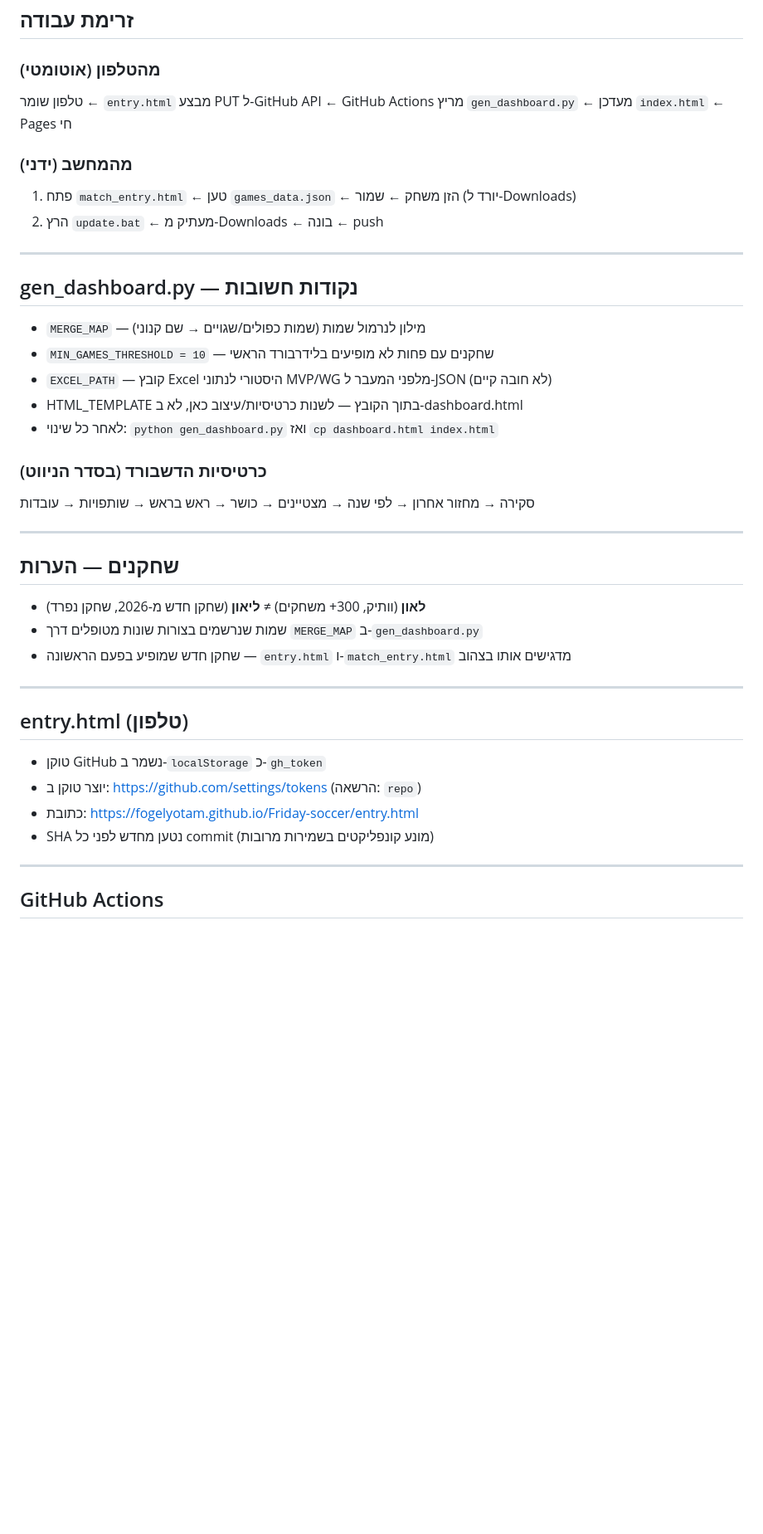
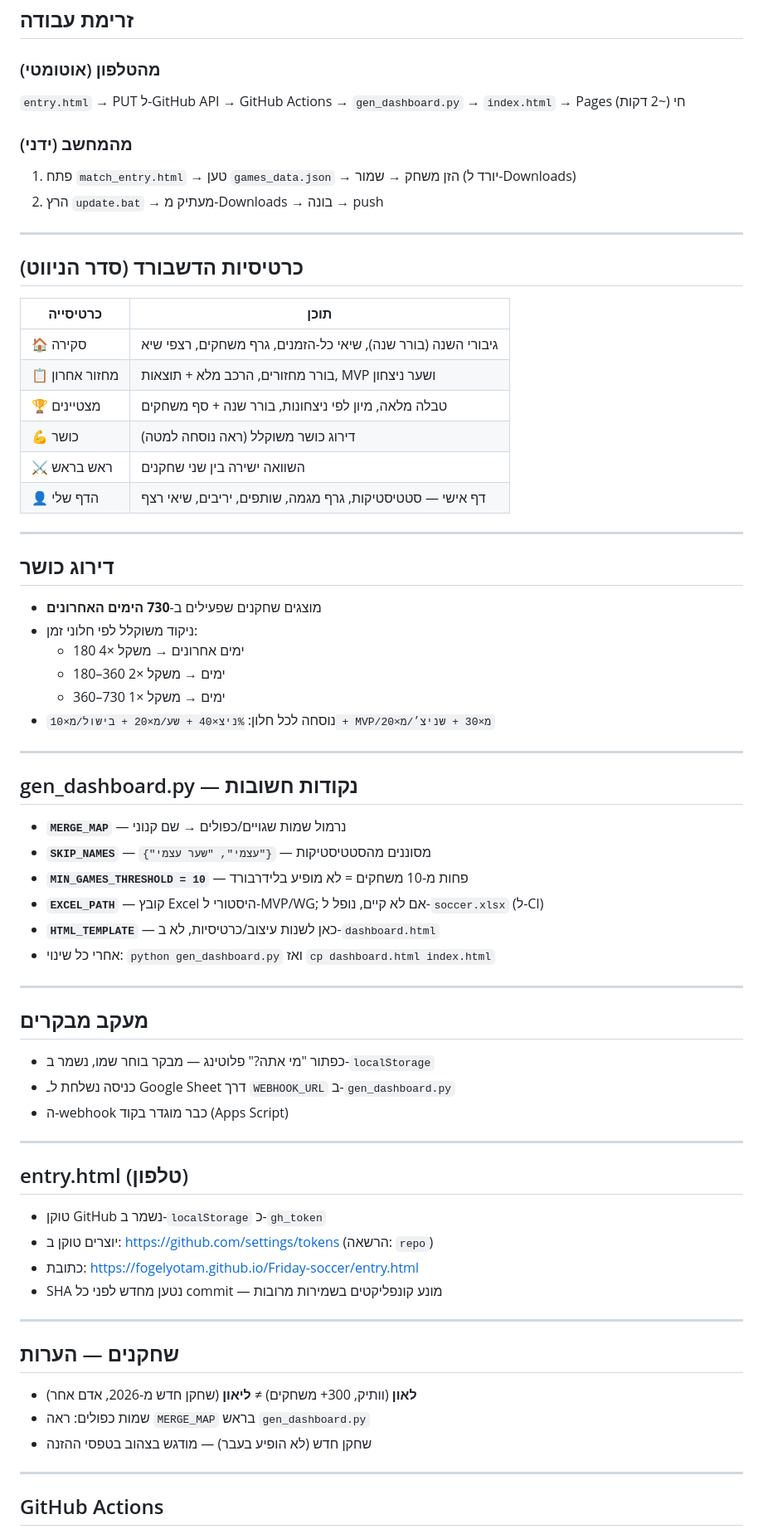
Before and after one commit to FogelYotam/Friday-soccer, a Markdown page: CLAUDE.md, the part around one of its changes. Shown at 83% size. Drawn GitHub-style; blank space fills up the shorter version.

Commit message:
Update CLAUDE.md to reflect current codebase state
Co-Authored-By: Claude Sonnet 4.6 <noreply@anthropic.com>

```diff
--- a/CLAUDE.md
+++ b/CLAUDE.md
@@ -48,41 +49,71 @@
 ## זרימת עבודה
 
 ### מהטלפון (אוטומטי)
-טלפון שומר ← `entry.html` מבצע PUT ל-GitHub API ← GitHub Actions מריץ `gen_dashboard.py` ← מעדכן `index.html` ← Pages חי
+`entry.html` → PUT ל-GitHub API → GitHub Actions → `gen_dashboard.py` → `index.html` → Pages חי (~2 דקות)
 
 ### מהמחשב (ידני)
-1. פתח `match_entry.html` ← טען `games_data.json` ← הזן משחק ← שמור (יורד ל-Downloads)
-2. הרץ `update.bat` ← מעתיק מ-Downloads ← בונה ← push
+1. פתח `match_entry.html` → טען `games_data.json` → הזן משחק → שמור (יורד ל-Downloads)
+2. הרץ `update.bat` → מעתיק מ-Downloads → בונה → push
+
+---
+
+## כרטיסיות הדשבורד (סדר הניווט)
+
+| כרטיסייה | תוכן |
+|-----------|-------|
+| 🏠 סקירה | גיבורי השנה (בורר שנה), שיאי כל-הזמנים, גרף משחקים, רצפי שיא |
+| 📋 מחזור אחרון | בורר מחזורים, הרכב מלא + תוצאות, MVP ושער ניצחון |
+| 🏆 מצטיינים | טבלה מלאה, מיון לפי ניצחונות, בורר שנה + סף משחקים |
+| 💪 כושר | דירוג כושר משוקלל (ראה נוסחה למטה) |
+| ⚔️ ראש בראש | השוואה ישירה בין שני שחקנים |
+| 👤 הדף שלי | דף אישי — סטטיסטיקות, גרף מגמה, שותפים, יריבים, שיאי רצף |
+
+---
+
+## דירוג כושר
+
+- מוצגים שחקנים שפעילים ב-**730 הימים האחרונים**
+- ניקוד משוקלל לפי חלוני זמן:
+  - 180 ימים אחרונים → משקל ×4
+  - 180–360 ימים → משקל ×2
+  - 360–730 ימים → משקל ×1
+- נוסחה לכל חלון: `%ניצ×40 + שע/מ×20 + בישול/מ×10 + MVP/מ×30 + שניצ׳/מ×20`
 
 ---
 
 ## gen_dashboard.py — נקודות חשובות
 
-- `MERGE_MAP` — מילון לנרמול שמות (שמות כפולים/שגויים → שם קנוני)
-- `MIN_GAMES_THRESHOLD = 10` — שחקנים עם פחות לא מופיעים בלידרבורד הראשי
-- `EXCEL_PATH` — קובץ Excel היסטורי לנתוני MVP/WG מלפני המעבר ל-JSON (לא חובה קיים)
-- HTML_TEMPLATE בתוך הקובץ — לשנות כרטיסיות/עיצוב כאן, לא ב-dashboard.html
-- לאחר כל שינוי: `python gen_dashboard.py` ואז `cp dashboard.html index.html`
-
-### כרטיסיות הדשבורד (בסדר הניווט)
-סקירה → מחזור אחרון → לפי שנה → מצטיינים → כושר → ראש בראש → שותפויות → עובדות
+- **`MERGE_MAP`** — נרמול שמות שגויים/כפולים → שם קנוני
+- **`SKIP_NAMES`** — `{"עצמי", "שער עצמי"}` — מסוננים מהסטטיסטיקות
+- **`MIN_GAMES_THRESHOLD = 10`** — פחות מ-10 משחקים = לא מופיע בלידרבורד
+- **`EXCEL_PATH`** — קובץ Excel היסטורי ל-MVP/WG; אם לא קיים, נופל ל-`soccer.xlsx` (ל-CI)
+- **`HTML_TEMPLATE`** — כאן לשנות עיצוב/כרטיסיות, לא ב-`dashboard.html`
+- אחרי כל שינוי: `python gen_dashboard.py` ואז `cp dashboard.html index.html`
 
 ---
 
-## שחקנים — הערות
+## מעקב מבקרים
 
-- **לאון** (וותיק, 300+ משחקים) ≠ **ליאון** (שחקן חדש מ-2026, שחקן נפרד)
-- שמות שנרשמים בצורות שונות מטופלים דרך `MERGE_MAP` ב-`gen_dashboard.py`
-- שחקן חדש שמופיע בפעם הראשונה — `entry.html` ו-`match_entry.html` מדגישים אותו בצהוב
+- כפתור "מי אתה?" פלוטינג — מבקר בוחר שמו, נשמר ב-`localStorage`
+- כניסה נשלחת לـ Google Sheet דרך `WEBHOOK_URL` ב-`gen_dashboard.py`
+- ה-webhook כבר מוגדר בקוד (Apps Script)
 
 ---
 
 ## entry.html (טלפון)
 
 - טוקן GitHub נשמר ב-`localStorage` כ-`gh_token`
-- יוצר טוקן ב: https://github.com/settings/tokens (הרשאה: `repo`)
+- יוצרים טוקן ב: https://github.com/settings/tokens (הרשאה: `repo`)
 - כתובת: https://fogelyotam.github.io/Friday-soccer/entry.html
-- SHA נטען מחדש לפני כל commit (מונע קונפליקטים בשמירות מרובות)
+- SHA נטען מחדש לפני כל commit — מונע קונפליקטים בשמירות מרובות
+
+---
+
+## שחקנים — הערות
+
+- **לאון** (וותיק, 300+ משחקים) ≠ **ליאון** (שחקן חדש מ-2026, אדם אחר)
+- שמות כפולים: ראה `MERGE_MAP` בראש `gen_dashboard.py`
+- שחקן חדש (לא הופיע בעבר) — מודגש בצהוב בטפסי ההזנה
 
 ---
 
```
Also changed, not shown: other parts of CLAUDE.md (+7 -6 lines), PROJECT_SUMMARY.md (added, +57 -0 lines).
